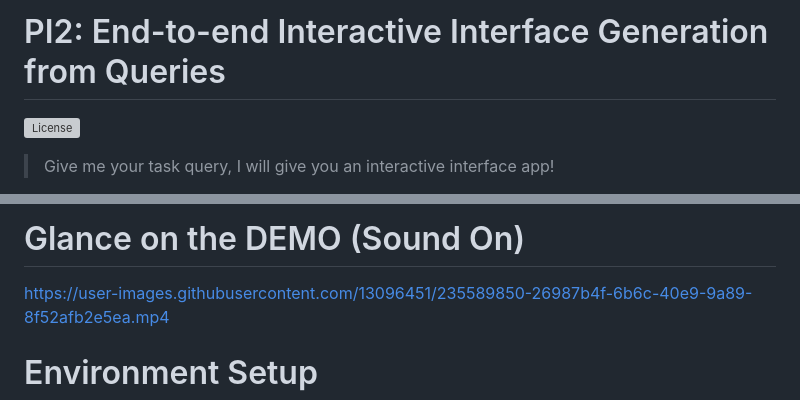
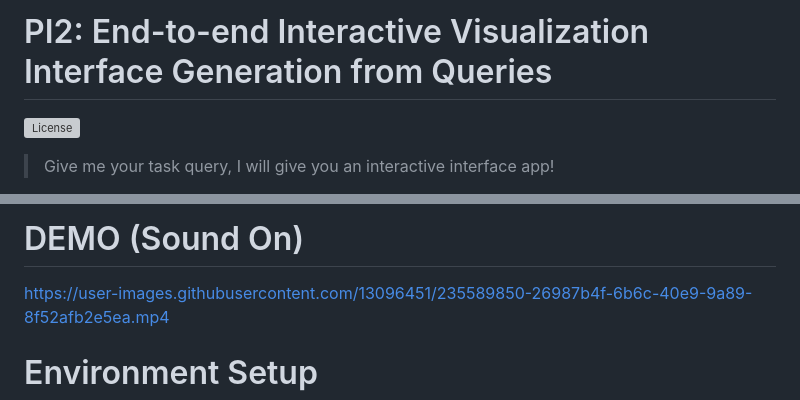
Before and after one commit to learnedinterfaces/PI2, a Markdown page: README.md, 2 parts joined by grey strips. Drawn GitHub-style; grey boxes are pictures that could not be loaded.

```diff
--- a/README.md
+++ b/README.md
@@ -1,4 +1,4 @@
-# PI2: End-to-end Interactive Interface Generation from Queries
+# PI2: End-to-end Interactive Visualization Interface Generation from Queries
 
 [![License](https://www.gnu.org/graphics/gplv3-127x51.png)](https://www.gnu.org/licenses/gpl-3.0.en.html)
 
@@ -9,5 +10,5 @@ Interactive visualization interfaces (or simply interfaces) are critical in near
 
-# Glance on the DEMO (Sound On)
+# DEMO (Sound On)
 
 https://user-images.githubusercontent.com/13096451/235589850-26987b4f-6b6c-40e9-9a89-8f52afb2e5ea.mp4
 
```
Also changed, not shown: other parts of README.md (+2 -1 lines).
